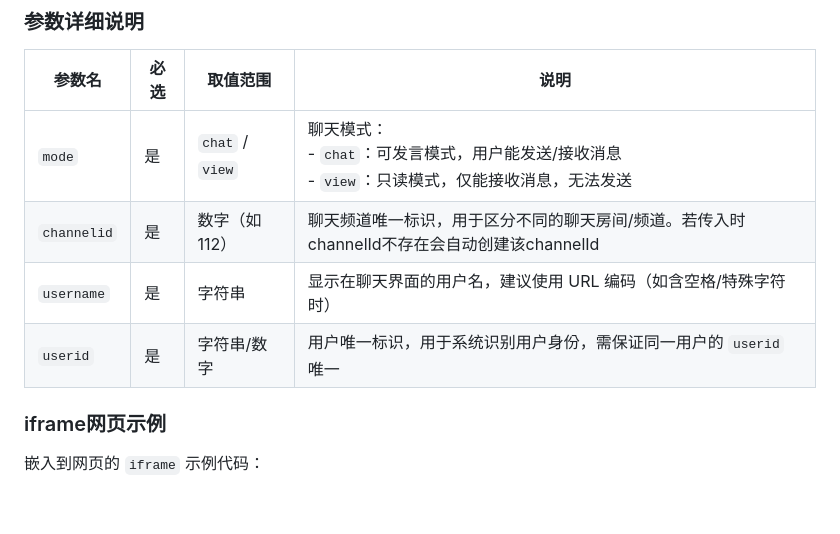
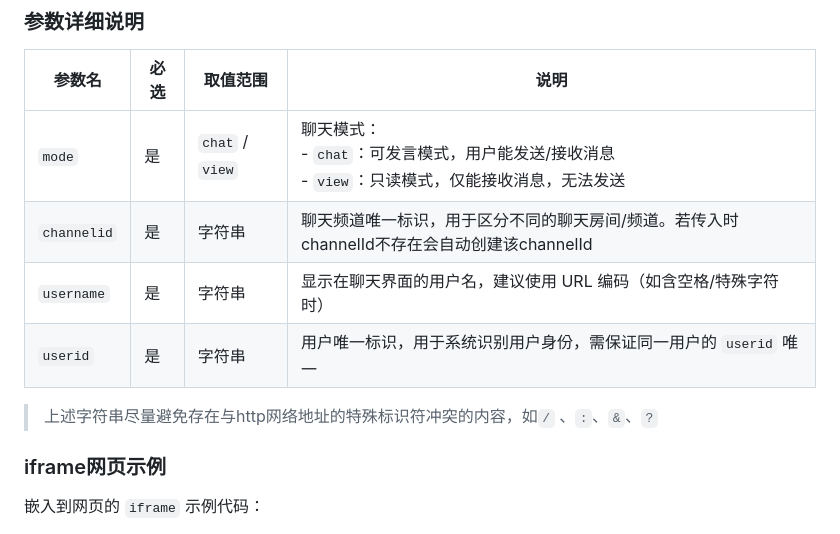
Before and after one commit to jjq0425/online-chat, a Markdown page: README.md, the part around the change. Drawn GitHub-style; blank space fills up the shorter version.

Commit message:
Change channelid and userid types to string
Updated parameter types for channelid and userid in README.

```diff
--- a/README.md
+++ b/README.md
@@ -124,9 +124,11 @@ http://<backend-server>:<port>/online-chat/?mode=chat&channelid=channelId&userna
 | 参数名      | 必选 | 取值范围       | 说明                                                                 |
 |-------------|------|----------------|----------------------------------------------------------------------|
 | `mode`      | 是   | `chat` / `view`| 聊天模式：<br>- `chat`：可发言模式，用户能发送/接收消息<br>- `view`：只读模式，仅能接收消息，无法发送 |
-| `channelid` | 是   | 数字（如 112） | 聊天频道唯一标识，用于区分不同的聊天房间/频道。若传入时channelId不存在会自动创建该channelId                        |
+| `channelid` | 是   | 字符串 | 聊天频道唯一标识，用于区分不同的聊天房间/频道。若传入时channelId不存在会自动创建该channelId                        |
 | `username`  | 是   | 字符串         | 显示在聊天界面的用户名，建议使用 URL 编码（如含空格/特殊字符时）|
-| `userid`    | 是   | 字符串/数字    | 用户唯一标识，用于系统识别用户身份，需保证同一用户的 `userid` 唯一    |
+| `userid`    | 是   | 字符串    | 用户唯一标识，用于系统识别用户身份，需保证同一用户的 `userid` 唯一    |
+
+> 上述字符串尽量避免存在与http网络地址的特殊标识符冲突的内容，如`/` 、`:`、`&`、`?`
 
 ### iframe网页示例
 嵌入到网页的 `iframe` 示例代码：
```
